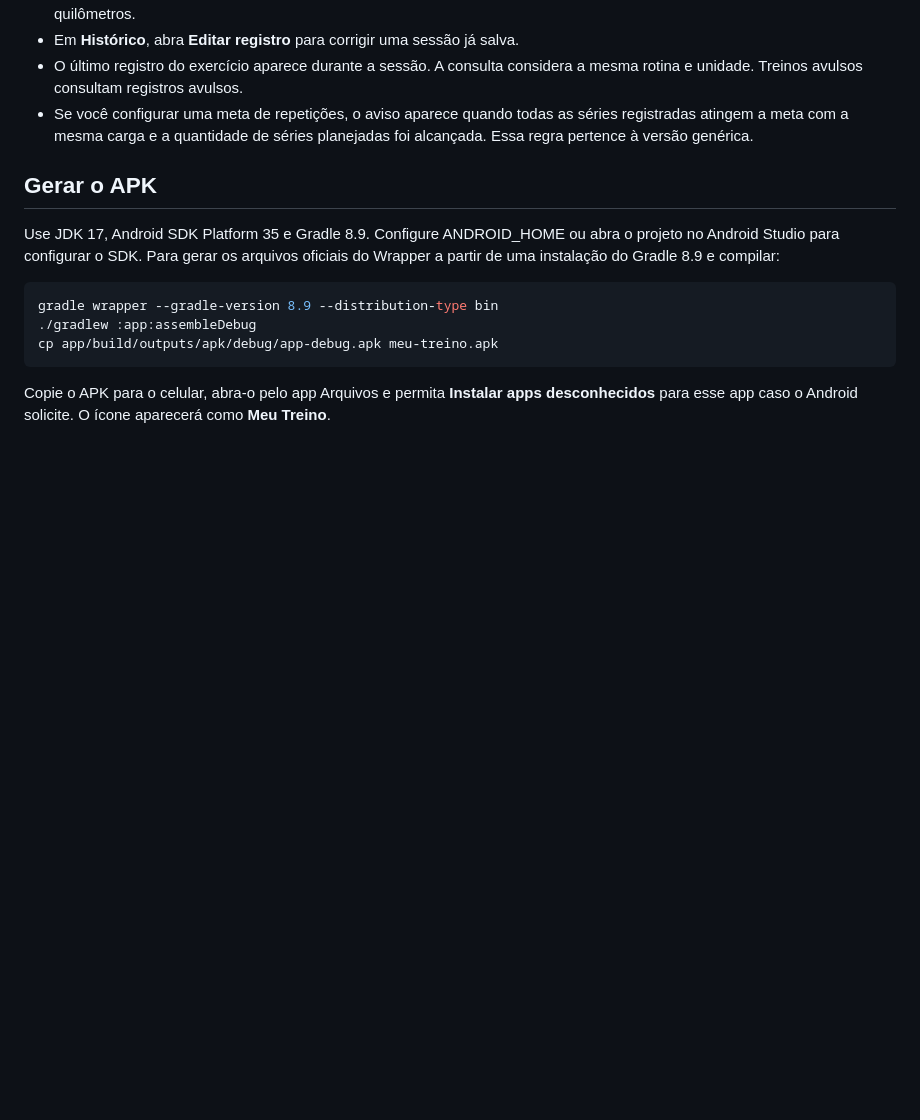
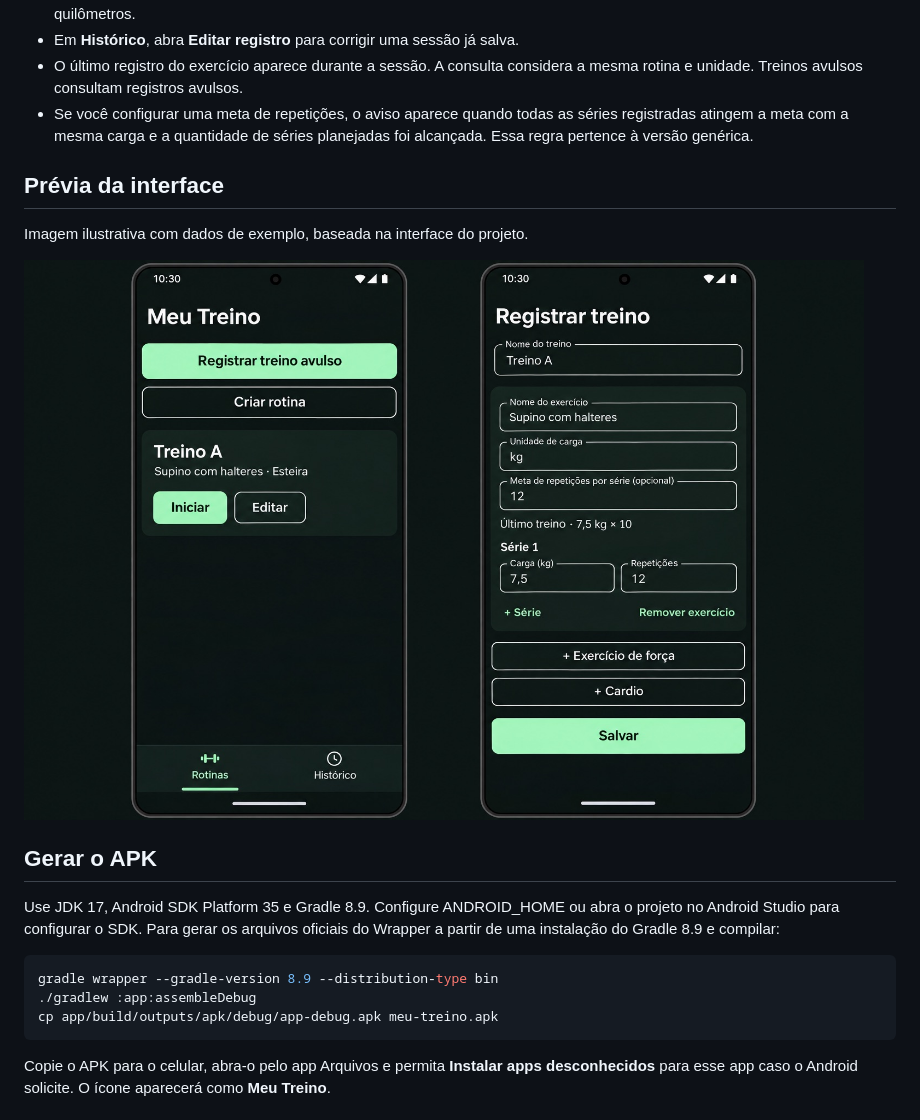
Before and after one commit to lucasdossantosxl-cyber/app-gym, a Markdown page: README.md, the part around the change. Rendered like a GitHub page; pictures changed too: docs/previa-interface.jpg (added); blank space fills up the shorter version.

Commit message:
Adiciona prévia da interface ao README

```diff
--- a/README.md
+++ b/README.md
@@ -8,6 +8,12 @@ Aplicativo Android offline em Kotlin, Jetpack Compose e Room. Funciona no Androi
 - Em **Histórico**, abra **Editar registro** para corrigir uma sessão já salva.
 - O último registro do exercício aparece durante a sessão. A consulta considera a mesma rotina e unidade. Treinos avulsos consultam registros avulsos.
 - Se você configurar uma meta de repetições, o aviso aparece quando todas as séries registradas atingem a meta com a mesma carga e a quantidade de séries planejadas foi alcançada. Essa regra pertence à versão genérica.
+
+## Prévia da interface
+
+Imagem ilustrativa com dados de exemplo, baseada na interface do projeto.
+
+![Prévia das telas Rotinas e Registrar treino](docs/previa-interface.jpg)
 
 ## Gerar o APK
 
```
